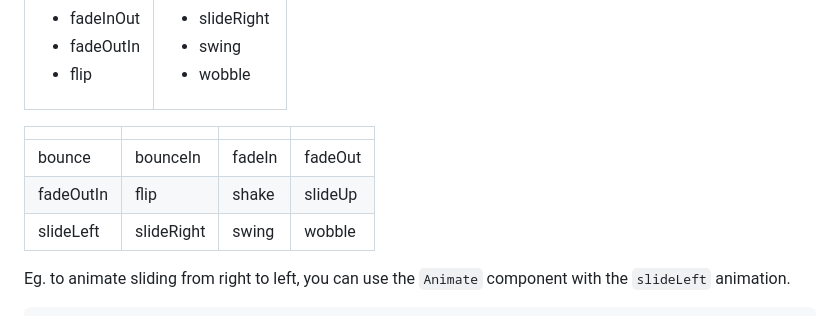
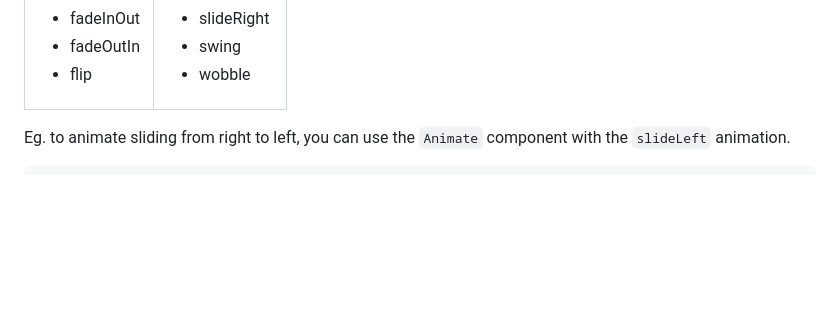
Before and after one commit to VeritasSoftware/MyBlazorAnimation, a Markdown page: README.md, the part around the change. GitHub-like rendering; blank space fills up the shorter version.

```diff
--- a/README.md
+++ b/README.md
@@ -56,12 +56,6 @@ The supported animations are:
     </td>
  </tr>
 </table>
-
-|  |  |  |  |
-|--|--|--|--|
-| bounce | bounceIn | fadeIn | fadeOut | fadeInOut |
-| fadeOutIn | flip | shake | slideUp | slideDown |
-| slideLeft | slideRight | swing | wobble |  |
 
 Eg. to animate sliding from right to left, you can use the `Animate` component with the `slideLeft` animation.
 
```
